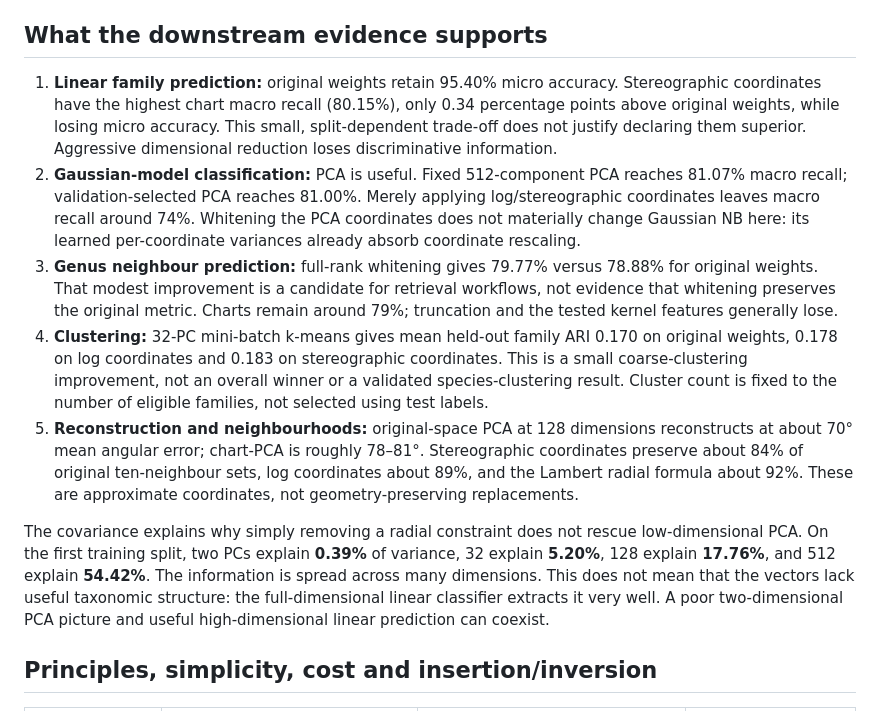
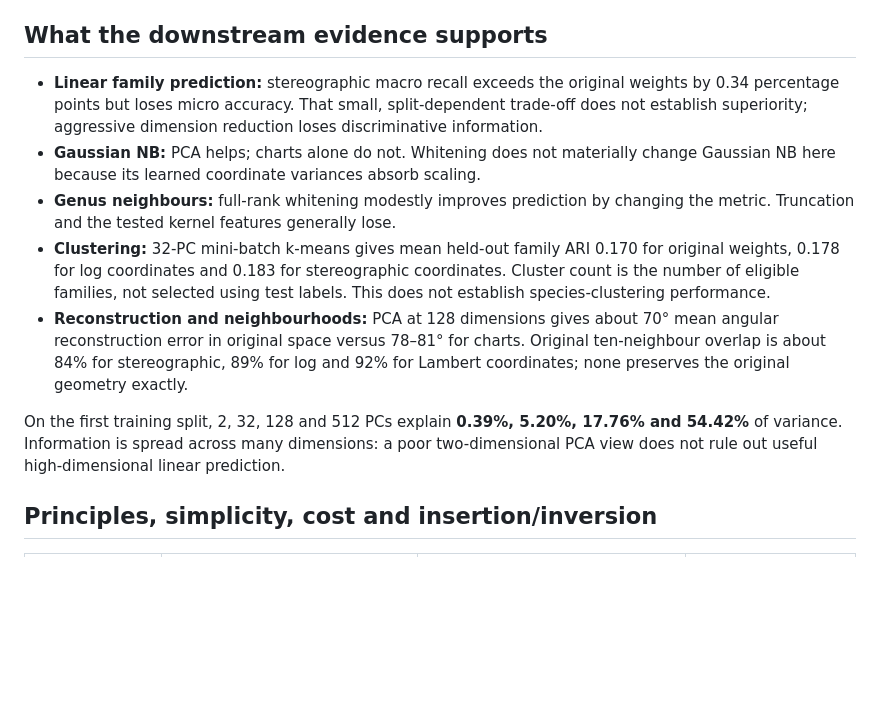
Before and after one commit to asgersvenning/mini_trainer, a Markdown page: docs/prototype-coordinate-study.md, the part around one of its changes. Drawn GitHub-style; blank space fills up the shorter version.

Commit message:
docs: condense prototype coordinate findings

```diff
--- a/docs/prototype-coordinate-study.md
+++ b/docs/prototype-coordinate-study.md
@@ -71,38 +66,27 @@ the proposed radial-warp idea implemented as a deliberately simple control.
 
 ## What the downstream evidence supports
 
-1. **Linear family prediction:** original weights retain 95.40% micro accuracy.
-   Stereographic coordinates have the highest chart macro recall (80.15%), only
-   0.34 percentage points above original weights, while losing micro accuracy.
-   This small, split-dependent trade-off does not justify declaring them superior.
-   Aggressive dimensional reduction loses discriminative information.
-2. **Gaussian-model classification:** PCA is useful. Fixed 512-component PCA
-   reaches 81.07% macro recall; validation-selected PCA reaches 81.00%. Merely
-   applying log/stereographic coordinates leaves macro recall around 74%.
-   Whitening the PCA coordinates does not materially change Gaussian NB here:
-   its learned per-coordinate variances already absorb coordinate rescaling.
-3. **Genus neighbour prediction:** full-rank whitening gives 79.77% versus 78.88%
-   for original weights. That modest improvement is a candidate for retrieval
-   workflows, not evidence that whitening preserves the original metric. Charts
-   remain around 79%; truncation and the tested kernel features generally lose.
-4. **Clustering:** 32-PC mini-batch k-means gives mean held-out family ARI 0.170
-   on original weights, 0.178 on log coordinates and 0.183 on stereographic
-   coordinates. This is a small coarse-clustering improvement, not an overall
-   winner or a validated species-clustering result. Cluster count is fixed to
-   the number of eligible families, not selected using test labels.
-5. **Reconstruction and neighbourhoods:** original-space PCA at 128 dimensions
-   reconstructs at about 70° mean angular error; chart-PCA is roughly 78–81°.
-   Stereographic coordinates preserve about 84% of original ten-neighbour sets,
-   log coordinates about 89%, and the Lambert radial formula about 92%.
-   These are approximate coordinates, not geometry-preserving replacements.
+- **Linear family prediction:** stereographic macro recall exceeds the original
+  weights by 0.34 percentage points but loses micro accuracy. That small,
+  split-dependent trade-off does not establish superiority; aggressive dimension
+  reduction loses discriminative information.
+- **Gaussian NB:** PCA helps; charts alone do not. Whitening does not materially
+  change Gaussian NB here because its learned coordinate variances absorb scaling.
+- **Genus neighbours:** full-rank whitening modestly improves prediction by
+  changing the metric. Truncation and the tested kernel features generally lose.
+- **Clustering:** 32-PC mini-batch k-means gives mean held-out family ARI 0.170 for
+  original weights, 0.178 for log coordinates and 0.183 for stereographic
+  coordinates. Cluster count is the number of eligible families, not selected
+  using test labels. This does not establish species-clustering performance.
+- **Reconstruction and neighbourhoods:** PCA at 128 dimensions gives about 70°
+  mean angular reconstruction error in original space versus 78–81° for charts.
+  Original ten-neighbour overlap is about 84% for stereographic, 89% for log and
+  92% for Lambert coordinates; none preserves the original geometry exactly.
 
-The covariance explains why simply removing a radial constraint does not rescue
-low-dimensional PCA. On the first training split, two PCs explain **0.39%** of
-variance, 32 explain **5.20%**, 128 explain **17.76%**, and 512 explain **54.42%**.
-The information is spread across many dimensions. This does not mean that the
-vectors lack useful taxonomic structure: the full-dimensional linear classifier
-extracts it very well. A poor two-dimensional PCA picture and useful
-high-dimensional linear prediction can coexist.
+On the first training split, 2, 32, 128 and 512 PCs explain **0.39%, 5.20%,
+17.76% and 54.42%** of variance. Information is spread across many dimensions:
+a poor two-dimensional PCA view does not rule out useful high-dimensional
+linear prediction.
 
 ## Principles, simplicity, cost and insertion/inversion
 
```
Also changed, not shown: other parts of docs/prototype-coordinate-study.md (+46 -74 lines).
